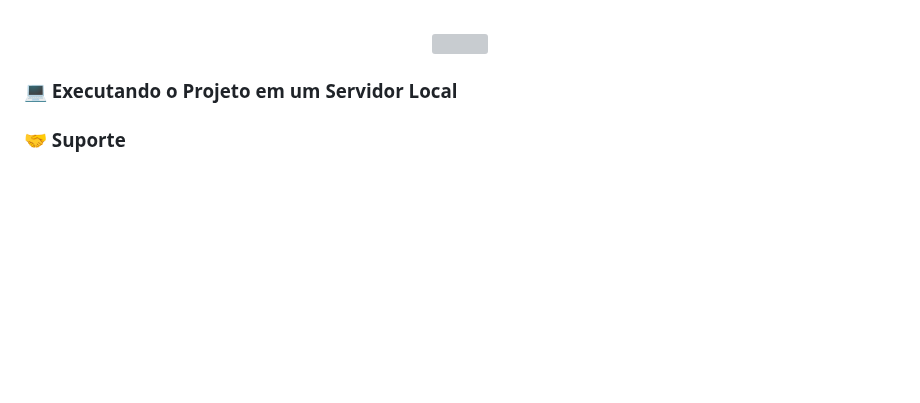
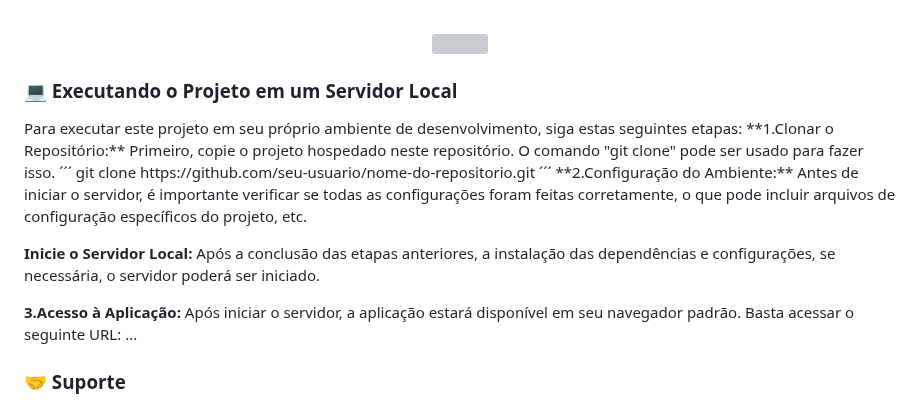
Before and after one commit to liviacarvalho07/Rede-SBQ, a Markdown page: README.md, the part around the change. Rendered like a GitHub page; blank space fills up the shorter version; grey boxes are pictures that could not be loaded.

```diff
--- a/README.md
+++ b/README.md
@@ -93,7 +93,18 @@ universidade varchar(300) not null
 </br>
 
 <h3 align="left">💻 Executando o Projeto em um Servidor Local </h3>
-<p></p>
+<p>Para executar este projeto em seu próprio ambiente de desenvolvimento, siga estas seguintes etapas:
+  **1.Clonar o Repositório:** Primeiro, copie o projeto hospedado neste repositório. O comando "git clone" pode ser usado para fazer isso.
+´´´
+git clone https://github.com/seu-usuario/nome-do-repositorio.git
+´´´
+**2.Configuração do Ambiente:** Antes de iniciar o servidor, é importante verificar se todas as configurações foram feitas corretamente, o que pode incluir arquivos de configuração específicos do projeto, etc.
+
+**Inicie o Servidor Local:** Após a conclusão das etapas anteriores, a instalação das dependências e configurações, se necessária, o servidor poderá ser iniciado.
+
+**3.Acesso à Aplicação:** Após iniciar o servidor, a aplicação estará disponível em seu navegador padrão. Basta acessar o seguinte URL: ...
+</p>
+
 <h3 align="left">🤝 Suporte </h3>
 <p> Está com dúvdas? Tem sugestões? Nossa equipe está disponível para colaborar através de um suporte dedicado via e-mail, respondendo prontamente às consultas e fornecendo assistência personalizada ao usuário.</p>
 
```
